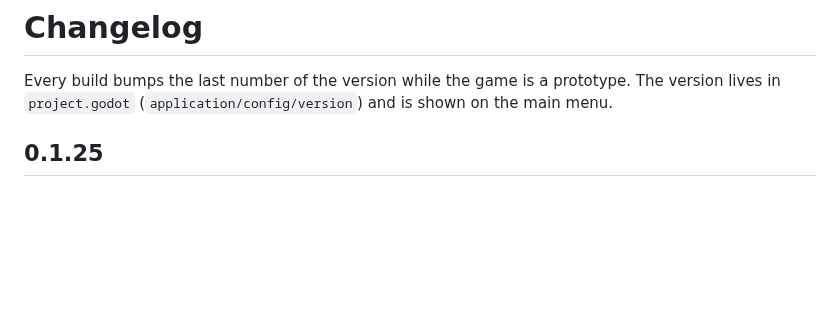
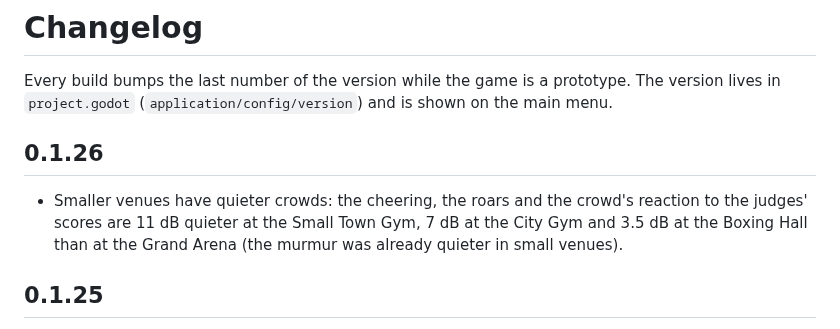
Before and after one commit to badgersoft/IBM27, a Markdown page: CHANGELOG.md, the part around the change. Drawn GitHub-style; blank space fills up the shorter version.

Commit message:
0.1.26: Quieter crowds in smaller venues
The cheering, roars and the crowd's reaction to the judges' scores are
quieter the smaller the venue (CHEER_DB: -11, -7, -3.5, 0 dB).

Co-Authored-By: Claude Opus 5.5 <noreply@anthropic.com>
Claude-Session: https://claude.ai/code/session_01PF6KKrB4uHprcLjw7ppdzy

```diff
--- a/CHANGELOG.md
+++ b/CHANGELOG.md
@@ -3,6 +3,13 @@
 Every build bumps the last number of the version while the game is a
 prototype. The version lives in `project.godot` (`application/config/version`)
 and is shown on the main menu.
+
+## 0.1.26
+
+* Smaller venues have quieter crowds: the cheering, the roars and the
+  crowd's reaction to the judges' scores are 11 dB quieter at the Small
+  Town Gym, 7 dB at the City Gym and 3.5 dB at the Boxing Hall than at the
+  Grand Arena (the murmur was already quieter in small venues).
 
 ## 0.1.25
 
```
Also changed, not shown: docs/screenshots/main_menu.png, 2 other files.
